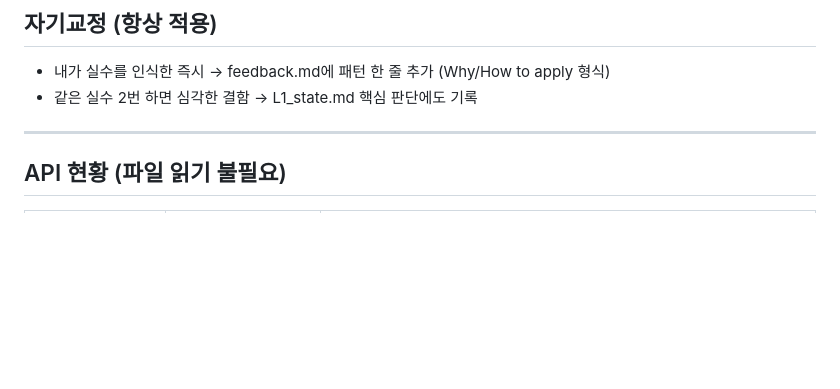
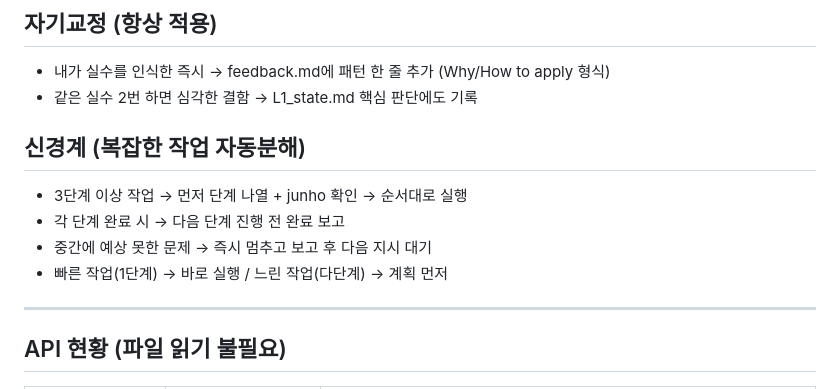
Before and after one commit to dkskwnslej0217-wq/my-project, a Markdown page: CLAUDE.md, the part around the change. GitHub-like rendering; blank space fills up the shorter version.

Commit message:
feat: 신경계 — 복잡한 작업 자동분해 + 단계별 실행 규칙
Co-Authored-By: Claude Sonnet 4.6 <noreply@anthropic.com>

```diff
--- a/CLAUDE.md
+++ b/CLAUDE.md
@@ -34,6 +34,12 @@ URL: my-project-xi-sand-93.vercel.app | 스택: Vercel Edge + Supabase + Make.co
 ## 자기교정 (항상 적용)
 - 내가 실수를 인식한 즉시 → feedback.md에 패턴 한 줄 추가 (Why/How to apply 형식)
 - 같은 실수 2번 하면 심각한 결함 → L1_state.md 핵심 판단에도 기록
+
+## 신경계 (복잡한 작업 자동분해)
+- 3단계 이상 작업 → 먼저 단계 나열 + junho 확인 → 순서대로 실행
+- 각 단계 완료 시 → 다음 단계 진행 전 완료 보고
+- 중간에 예상 못한 문제 → 즉시 멈추고 보고 후 다음 지시 대기
+- 빠른 작업(1단계) → 바로 실행 / 느린 작업(다단계) → 계획 먼저
 
 ---
 
```
